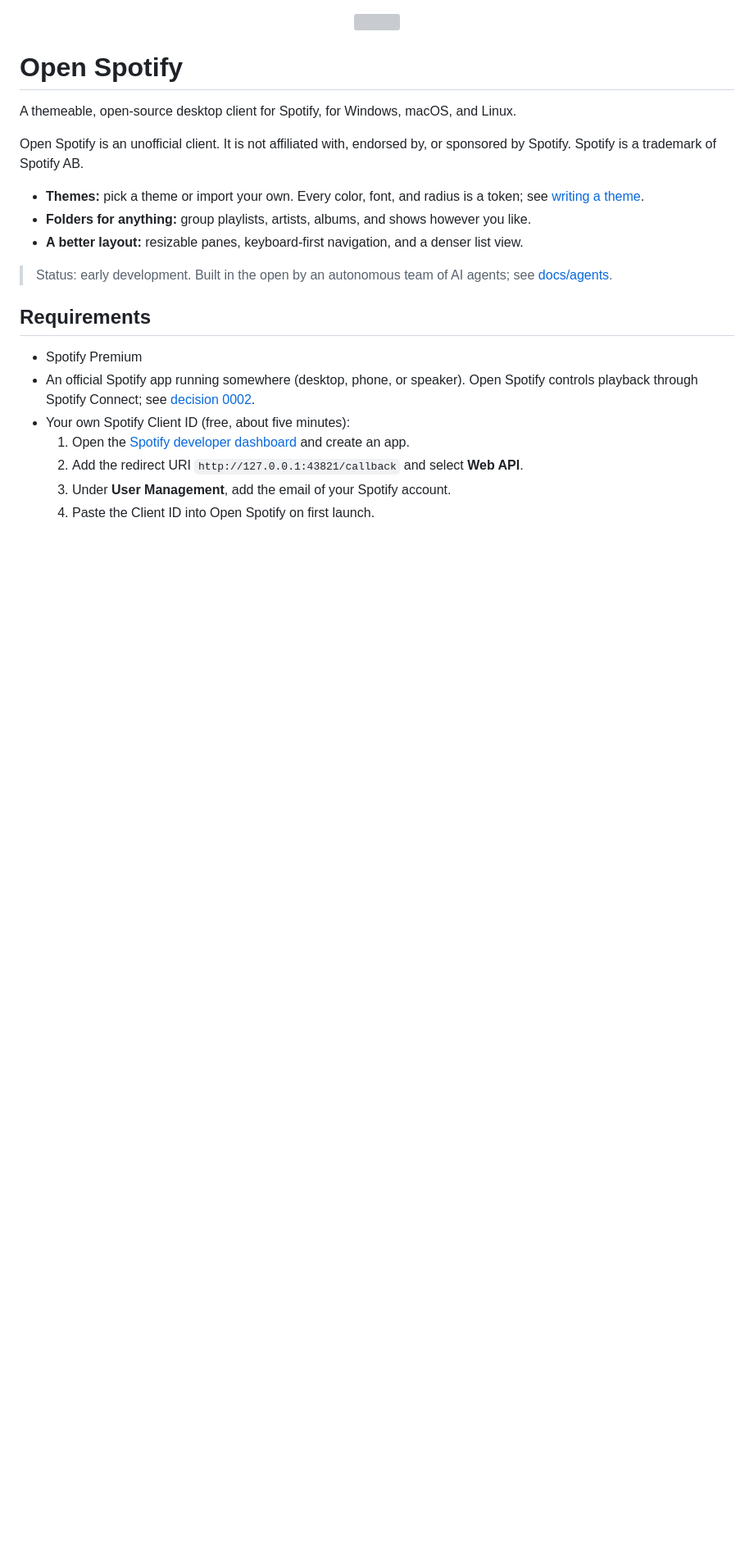
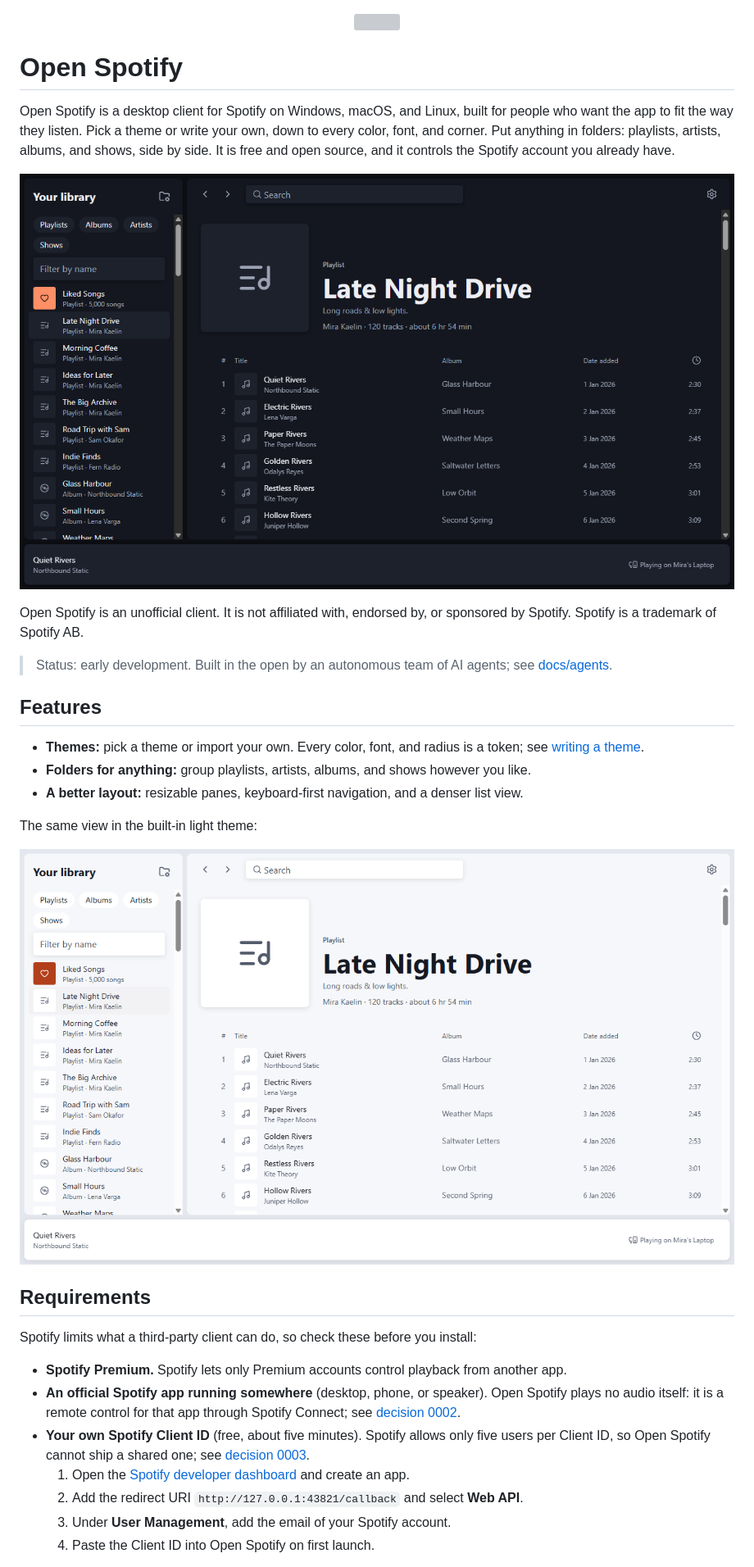
Before and after one commit to MrPoketes/open-spotify, a Markdown page: README.md, the part around one of its changes. Shown at 82% size. Drawn GitHub-style; pictures changed too: docs/images/main-view-dark.png (added), docs/images/main-view-light.png (added); blank space fills up the shorter version; grey boxes are pictures that could not be loaded.

Commit message:
ARM-45: Add README pitch and screenshots taken against fake Spotify

```diff
--- a/README.md
+++ b/README.md
@@ -2,26 +2,41 @@
 
 # Open Spotify
 
-A themeable, open-source desktop client for Spotify, for Windows, macOS, and Linux.
+Open Spotify is a desktop client for Spotify on Windows, macOS, and Linux, built for people who
+want the app to fit the way they listen. Pick a theme or write your own, down to every color,
+font, and corner. Put anything in folders: playlists, artists, albums, and shows, side by side.
+It is free and open source, and it controls the Spotify account you already have.
+
+![Open Spotify in its dark theme: the library on the left, a playlist in the main view, and the now-playing bar below](docs/images/main-view-dark.png)
 
 Open Spotify is an unofficial client. It is not affiliated with, endorsed by, or sponsored by
 Spotify. Spotify is a trademark of Spotify AB.
+
+> Status: early development. Built in the open by an autonomous team of AI agents; see
+> [docs/agents](docs/agents).
+
+## Features
 
 - **Themes:** pick a theme or import your own. Every color, font, and radius is a token; see
   [writing a theme](docs/themes.md).
 - **Folders for anything:** group playlists, artists, albums, and shows however you like.
 - **A better layout:** resizable panes, keyboard-first navigation, and a denser list view.
 
-> Status: early development. Built in the open by an autonomous team of AI agents; see
-> [docs/agents](docs/agents).
+The same view in the built-in light theme:
+
+![Open Spotify in its light theme, showing the same playlist](docs/images/main-view-light.png)
 
 ## Requirements
 
-- Spotify Premium
-- An official Spotify app running somewhere (desktop, phone, or speaker). Open Spotify
-  controls playback through Spotify Connect; see
+Spotify limits what a third-party client can do, so check these before you install:
+
+- **Spotify Premium.** Spotify lets only Premium accounts control playback from another app.
+- **An official Spotify app running somewhere** (desktop, phone, or speaker). Open Spotify plays
+  no audio itself: it is a remote control for that app through Spotify Connect; see
   [decision 0002](docs/decisions/0002-playback-through-spotify-connect.md).
-- Your own Spotify Client ID (free, about five minutes):
+- **Your own Spotify Client ID** (free, about five minutes). Spotify allows only five users per
+  Client ID, so Open Spotify cannot ship a shared one; see
+  [decision 0003](docs/decisions/0003-bring-your-own-client-id.md).
   1. Open the [Spotify developer dashboard](https://developer.spotify.com/dashboard) and create
      an app.
   2. Add the redirect URI `http://127.0.0.1:43821/callback` and select **Web API**.
```
Also changed, not shown: other parts of README.md (+2 -0 lines), AGENTS.md (+3 -1 lines), CONTRIBUTING.md (+3 -0 lines), 6 other files.
